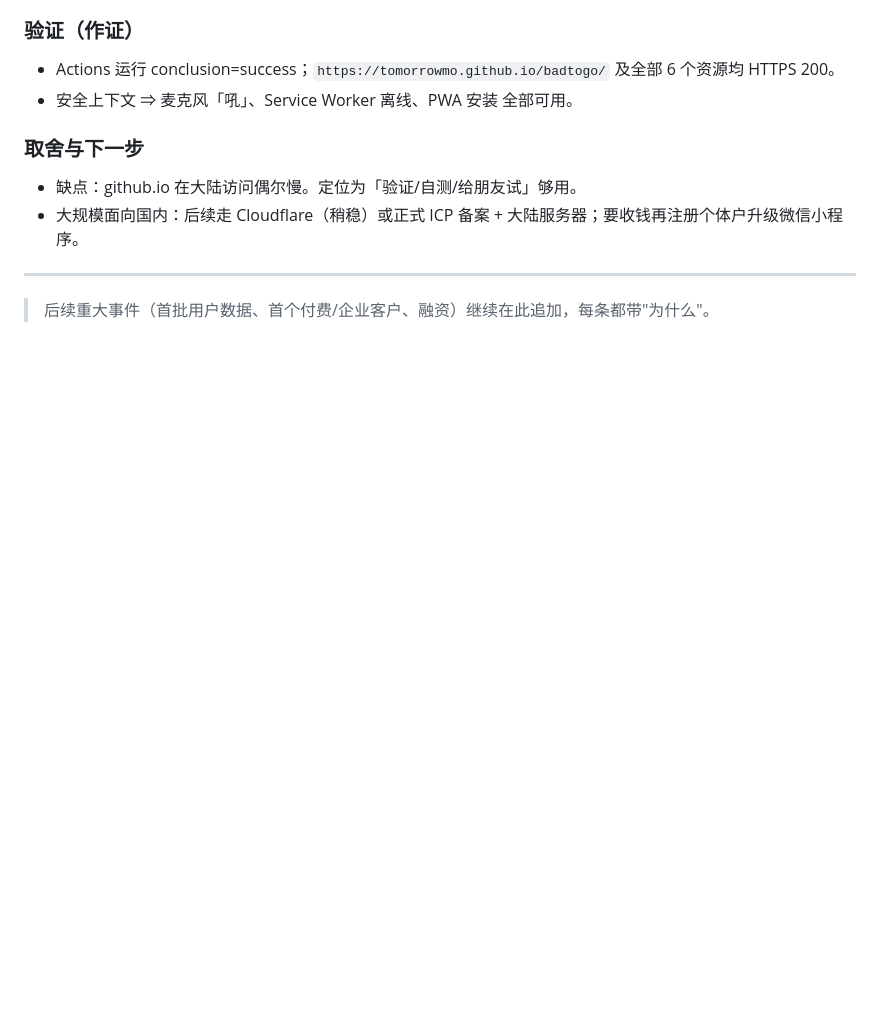
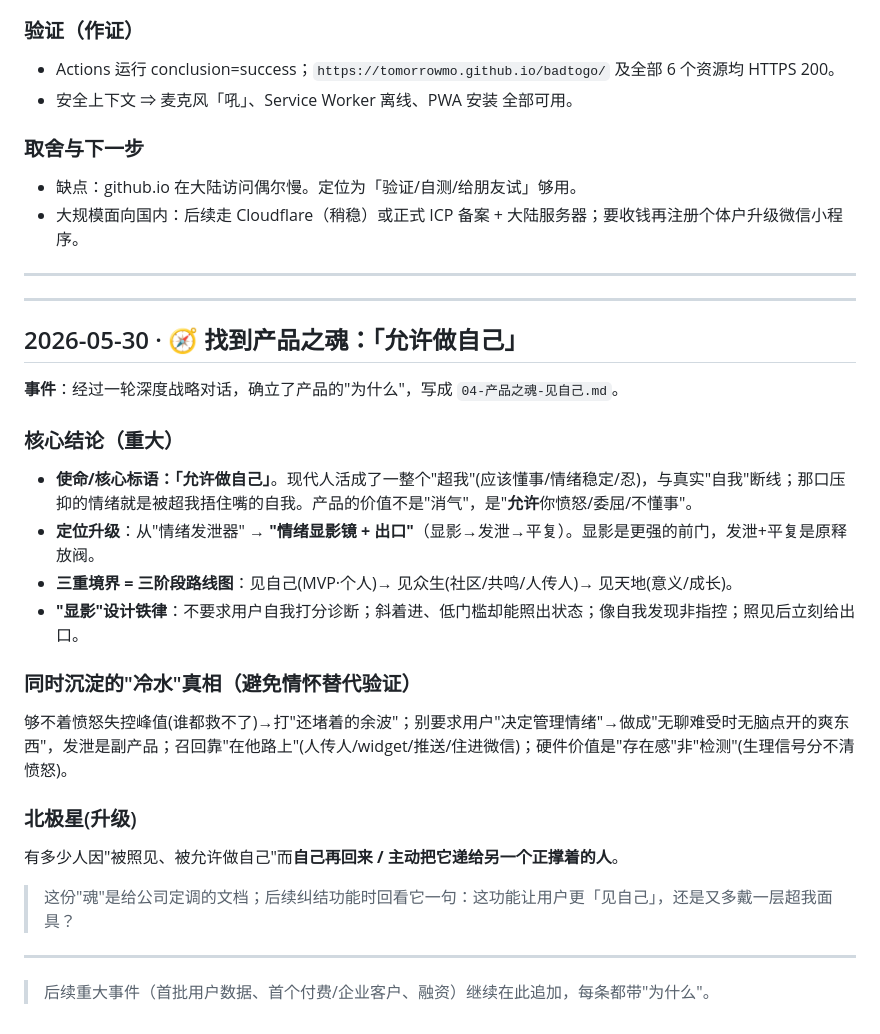
Before and after one commit to Tomorrowmo/badtogo, a Markdown page: docs/CHANGELOG-留痕.md, the part around the change. GitHub-like rendering; blank space fills up the shorter version.

```diff
--- a/docs/CHANGELOG-留痕.md
+++ b/docs/CHANGELOG-留痕.md
@@ -151,4 +151,26 @@
 
 ---
 
+---
+
+## 2026-05-30 · 🧭 找到产品之魂：「允许做自己」
+
+**事件**：经过一轮深度战略对话，确立了产品的"为什么"，写成 `04-产品之魂-见自己.md`。
+
+### 核心结论（重大）
+- **使命/核心标语：「允许做自己」**。现代人活成了一整个"超我"(应该懂事/情绪稳定/忍)，与真实"自我"断线；那口压抑的情绪就是被超我捂住嘴的自我。产品的价值不是"消气"，是"**允许**你愤怒/委屈/不懂事"。
+- **定位升级**：从"情绪发泄器" → **"情绪显影镜 + 出口"**（显影→发泄→平复）。显影是更强的前门，发泄+平复是原释放阀。
+- **三重境界 = 三阶段路线图**：见自己(MVP·个人)→ 见众生(社区/共鸣/人传人)→ 见天地(意义/成长)。
+- **"显影"设计铁律**：不要求用户自我打分诊断；斜着进、低门槛却能照出状态；像自我发现非指控；照见后立刻给出口。
+
+### 同时沉淀的"冷水"真相（避免情怀替代验证）
+够不着愤怒失控峰值(谁都救不了)→打"还堵着的余波"；别要求用户"决定管理情绪"→做成"无聊难受时无脑点开的爽东西"，发泄是副产品；召回靠"在他路上"(人传人/widget/推送/住进微信)；硬件价值是"存在感"非"检测"(生理信号分不清愤怒)。
+
+### 北极星(升级)
+有多少人因"被照见、被允许做自己"而**自己再回来 / 主动把它递给另一个正撑着的人**。
+
+> 这份"魂"是给公司定调的文档；后续纠结功能时回看它一句：这功能让用户更「见自己」，还是又多戴一层超我面具？
+
+---
+
 > 后续重大事件（首批用户数据、首个付费/企业客户、融资）继续在此追加，每条都带"为什么"。
```
Also changed, not shown: README.md (+1 -0 lines), docs/04-产品之魂-见自己.md (added, +118 -0 lines).
